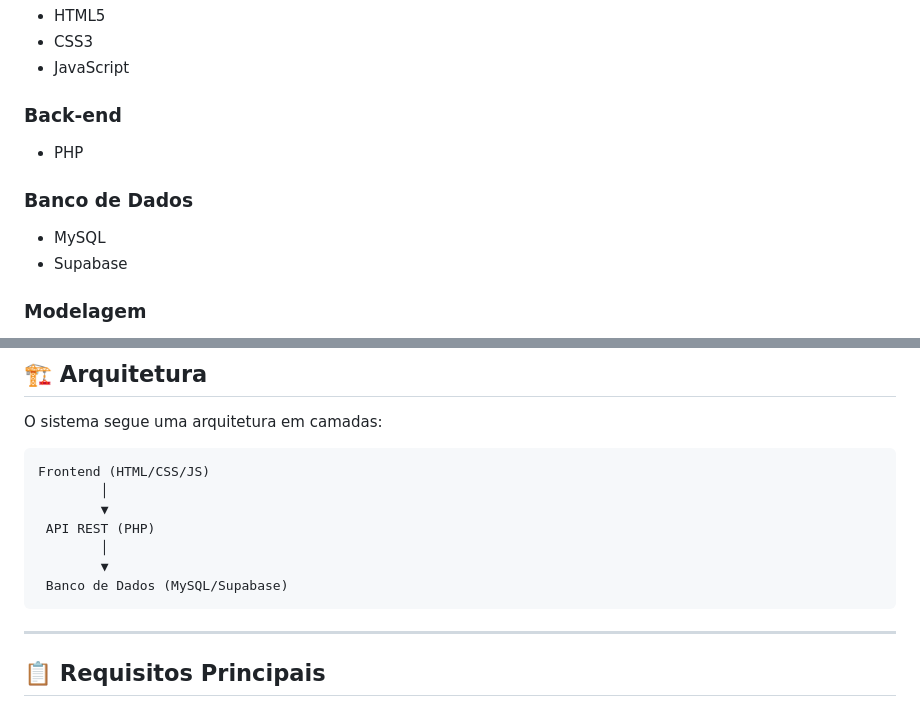
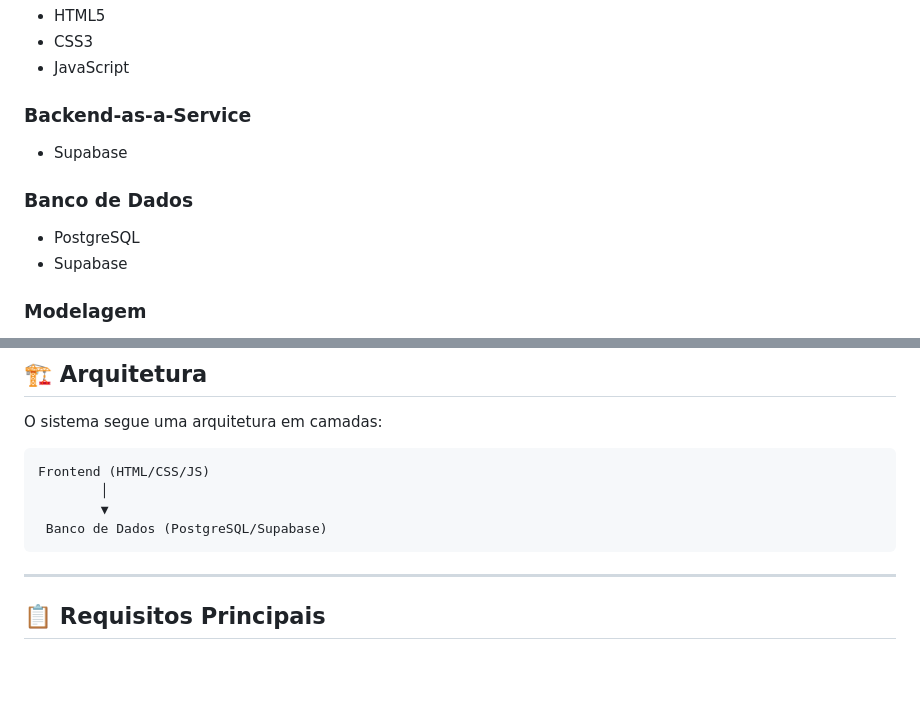
Before and after one commit to JonathanWillian-hub/AutoReq, a Markdown page: README.md, 2 parts joined by grey strips. GitHub-like rendering; blank space fills up the shorter version.

Commit message:
atualizando README

````diff
--- a/README.md
+++ b/README.md
@@ -71,13 +71,13 @@ A plataforma oferece um ambiente colaborativo onde equipes podem gerenciar proje
 * CSS3
 * JavaScript
 
-### Back-end
+### Backend-as-a-Service
 
-* PHP
+* Supabase
 
 ### Banco de Dados
 
-* MySQL
+* PostgreSQL
 * Supabase
 
 ### Modelagem
@@ -99,10 +99,7 @@ O sistema segue uma arquitetura em camadas:
 Frontend (HTML/CSS/JS)
         │
         ▼
- API REST (PHP)
-        │
-        ▼
- Banco de Dados (MySQL/Supabase)
+ Banco de Dados (PostgreSQL/Supabase)
 ```
 
 ---
````
